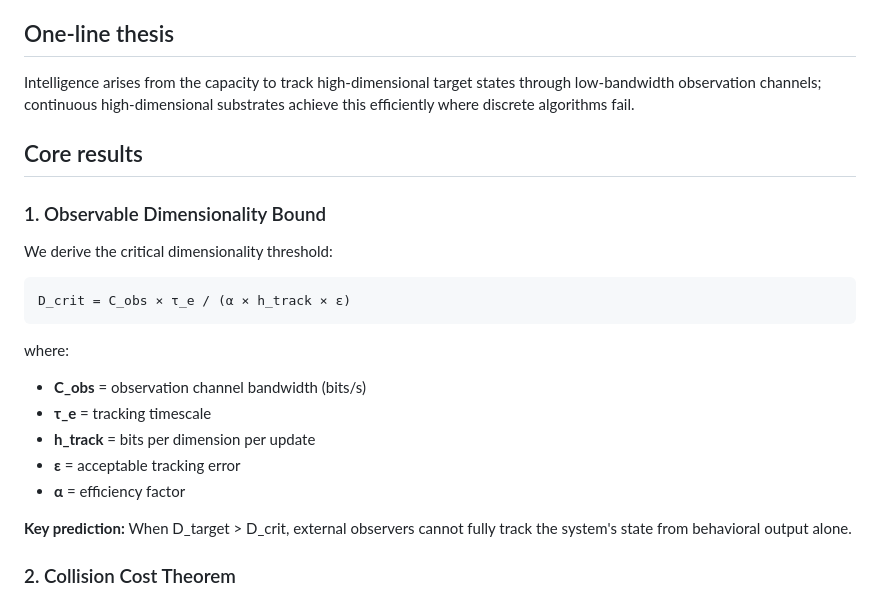
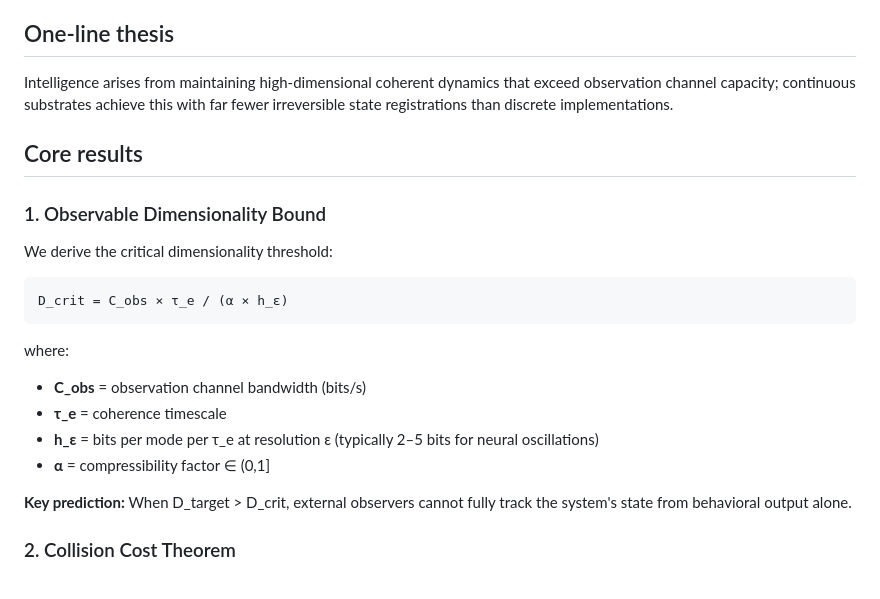
Before and after one commit to todd866/intelligence-biosystems, a Markdown page: README.md, the part around the change. Drawn GitHub-style.

Commit message:
README: tighten thesis, fix equation notation
- Thesis: "far fewer irreversible registrations" (avoids implying
  complexity-class wins over worst-case VAS)
- Equation: h_ε matches paper notation (resolution as subscript,
  not separate multiplicative factor)
- Clarify h_ε range (2-5 bits for neural oscillations)

🤖 Generated with [Claude Code](https://claude.com/claude-code)

Co-Authored-By: Claude Opus 4.5 <noreply@anthropic.com>

````diff
--- a/README.md
+++ b/README.md
@@ -6,7 +6,7 @@
 
 ## One-line thesis
 
-Intelligence arises from the capacity to track high-dimensional target states through low-bandwidth observation channels; continuous high-dimensional substrates achieve this efficiently where discrete algorithms fail.
+Intelligence arises from maintaining high-dimensional coherent dynamics that exceed observation channel capacity; continuous substrates achieve this with far fewer irreversible state registrations than discrete implementations.
 
 ## Core results
 
@@ -15,15 +15,14 @@ Intelligence arises from the capacity to track high-dimensional target states th
 We derive the critical dimensionality threshold:
 
 ```
-D_crit = C_obs × τ_e / (α × h_track × ε)
+D_crit = C_obs × τ_e / (α × h_ε)
 ```
 
 where:
 - **C_obs** = observation channel bandwidth (bits/s)
-- **τ_e** = tracking timescale
-- **h_track** = bits per dimension per update
-- **ε** = acceptable tracking error
-- **α** = efficiency factor
+- **τ_e** = coherence timescale
+- **h_ε** = bits per mode per τ_e at resolution ε (typically 2–5 bits for neural oscillations)
+- **α** = compressibility factor ∈ (0,1]
 
 **Key prediction:** When D_target > D_crit, external observers cannot fully track the system's state from behavioral output alone.
 
````
